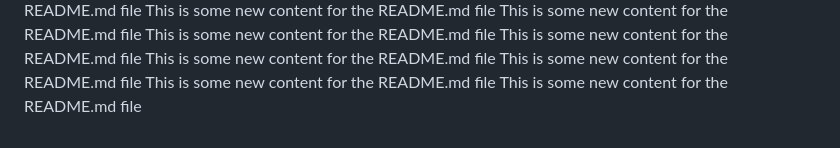
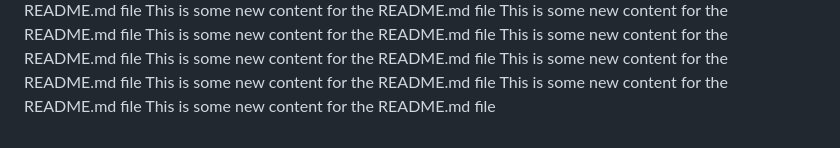
Before and after one commit to bobbyboles/todoapp, a Markdown page: README.md, the part around the change. Drawn GitHub-style.

```diff
--- a/README.md
+++ b/README.md
@@ -84,3 +84,4 @@ This is some new content for the README.md file
 This is some new content for the README.md file
 This is some new content for the README.md file
 This is some new content for the README.md file
+This is some new content for the README.md file
```
